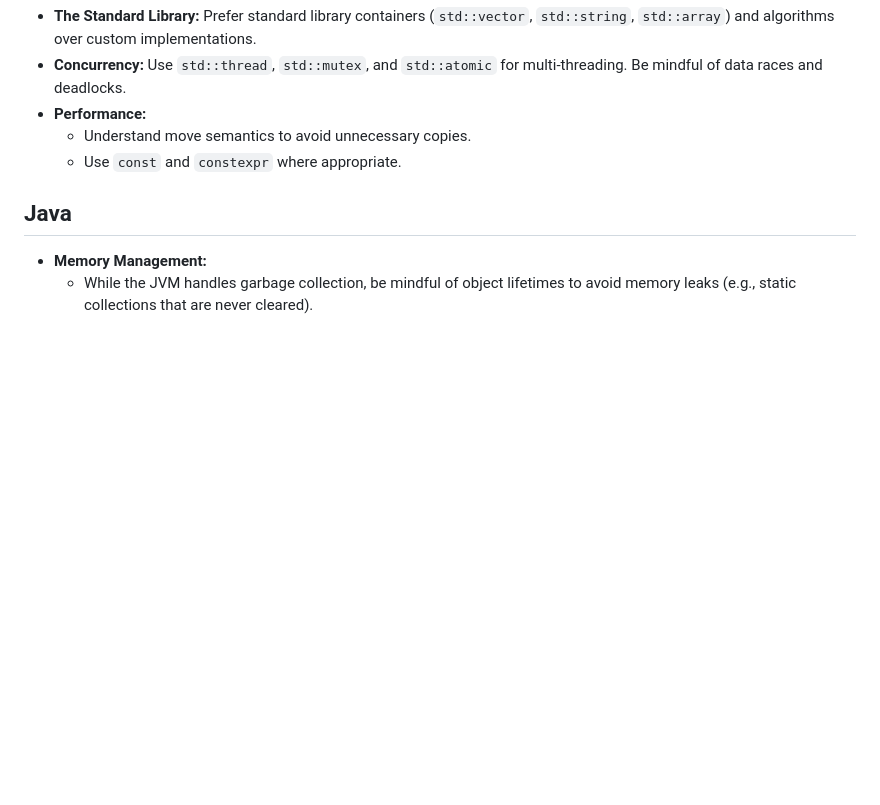
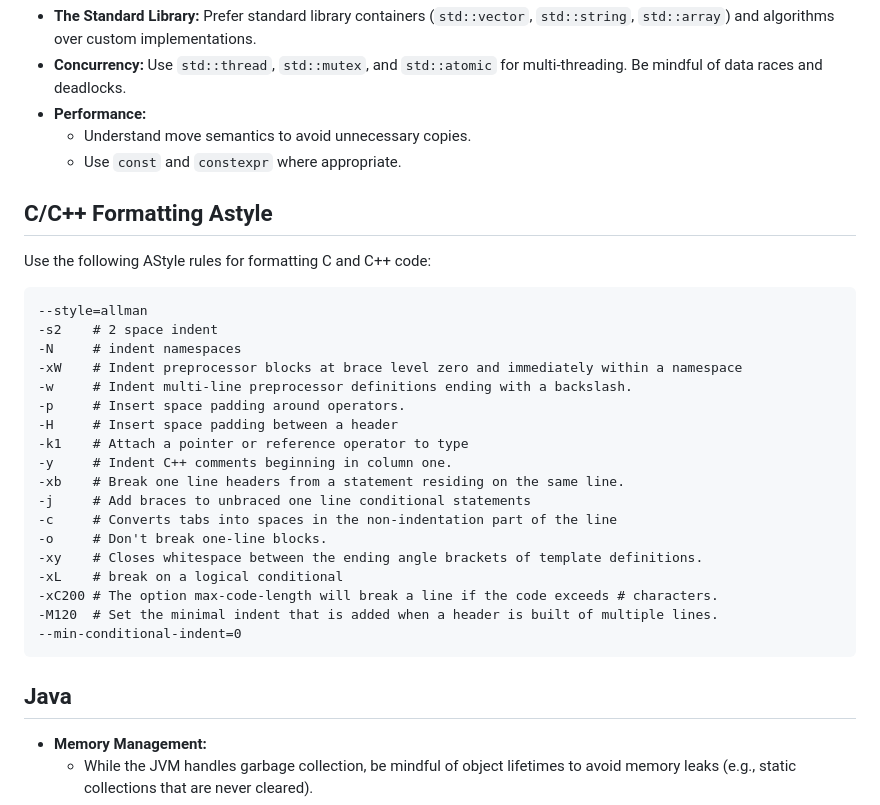
Before and after one commit to brand-zz/brandhunt-net, a Markdown page: AGENTS.md, the part around the change. Drawn GitHub-style; blank space fills up the shorter version.

Commit message:
Update AGENTS.md
add astyle

````diff
--- a/AGENTS.md
+++ b/AGENTS.md
@@ -44,6 +44,31 @@ This document outlines best practices for programming tasks. The focus is on ens
     *   Understand move semantics to avoid unnecessary copies.
     *   Use `const` and `constexpr` where appropriate.
 
+## C/C++ Formatting Astyle
+
+Use the following AStyle rules for formatting C and C++ code:
+
+```
+--style=allman
+-s2    # 2 space indent
+-N     # indent namespaces
+-xW    # Indent preprocessor blocks at brace level zero and immediately within a namespace
+-w     # Indent multi-line preprocessor definitions ending with a backslash.
+-p     # Insert space padding around operators.
+-H     # Insert space padding between a header
+-k1    # Attach a pointer or reference operator to type
+-y     # Indent C++ comments beginning in column one.
+-xb    # Break one line headers from a statement residing on the same line.
+-j     # Add braces to unbraced one line conditional statements
+-c     # Converts tabs into spaces in the non-indentation part of the line
+-o     # Don't break one-line blocks.
+-xy    # Closes whitespace between the ending angle brackets of template definitions.
+-xL    # break on a logical conditional
+-xC200 # The option max-code-length will break a line if the code exceeds # characters.
+-M120  # Set the minimal indent that is added when a header is built of multiple lines.
+--min-conditional-indent=0
+```
+
 ## Java
 
 *   **Memory Management:**
````
